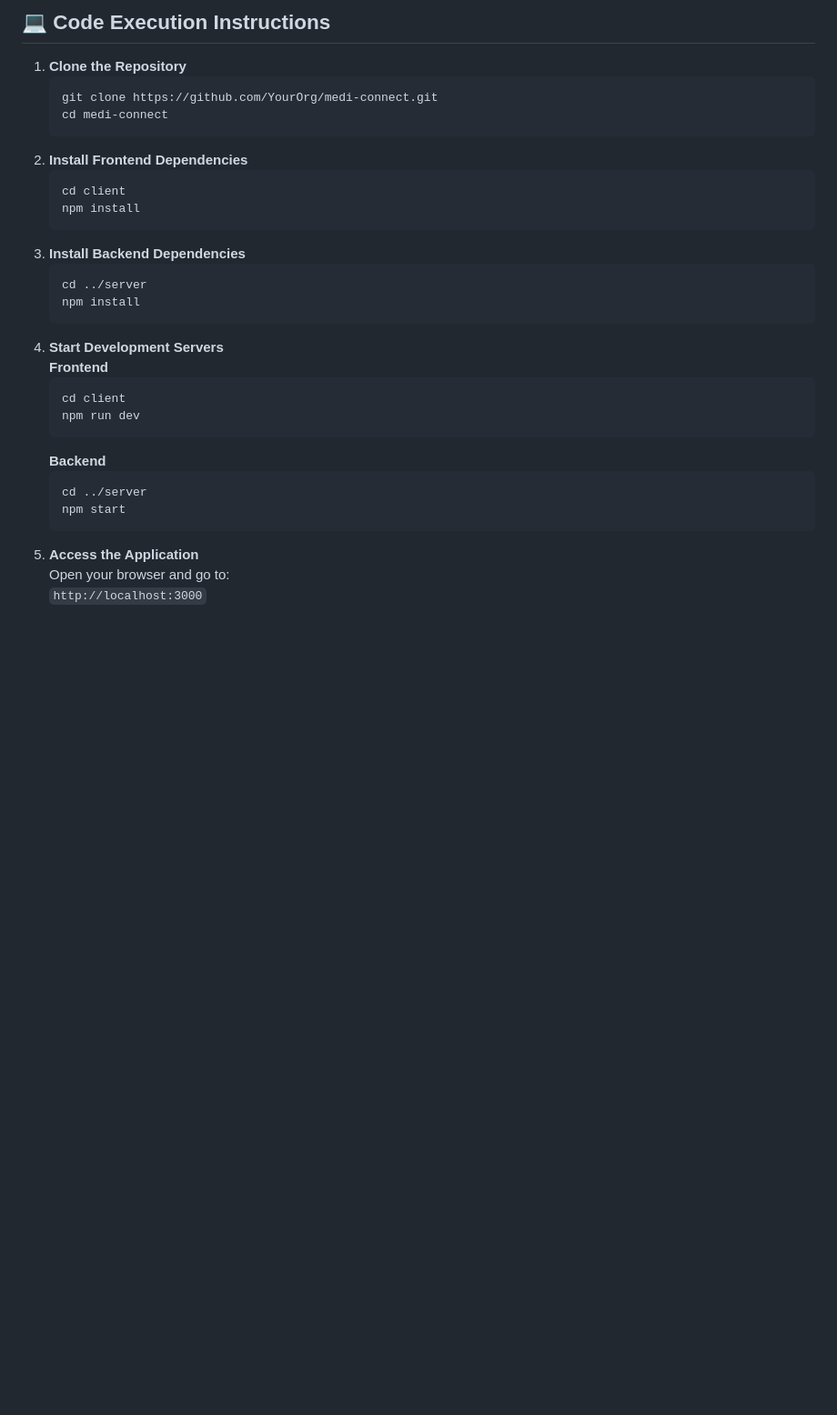
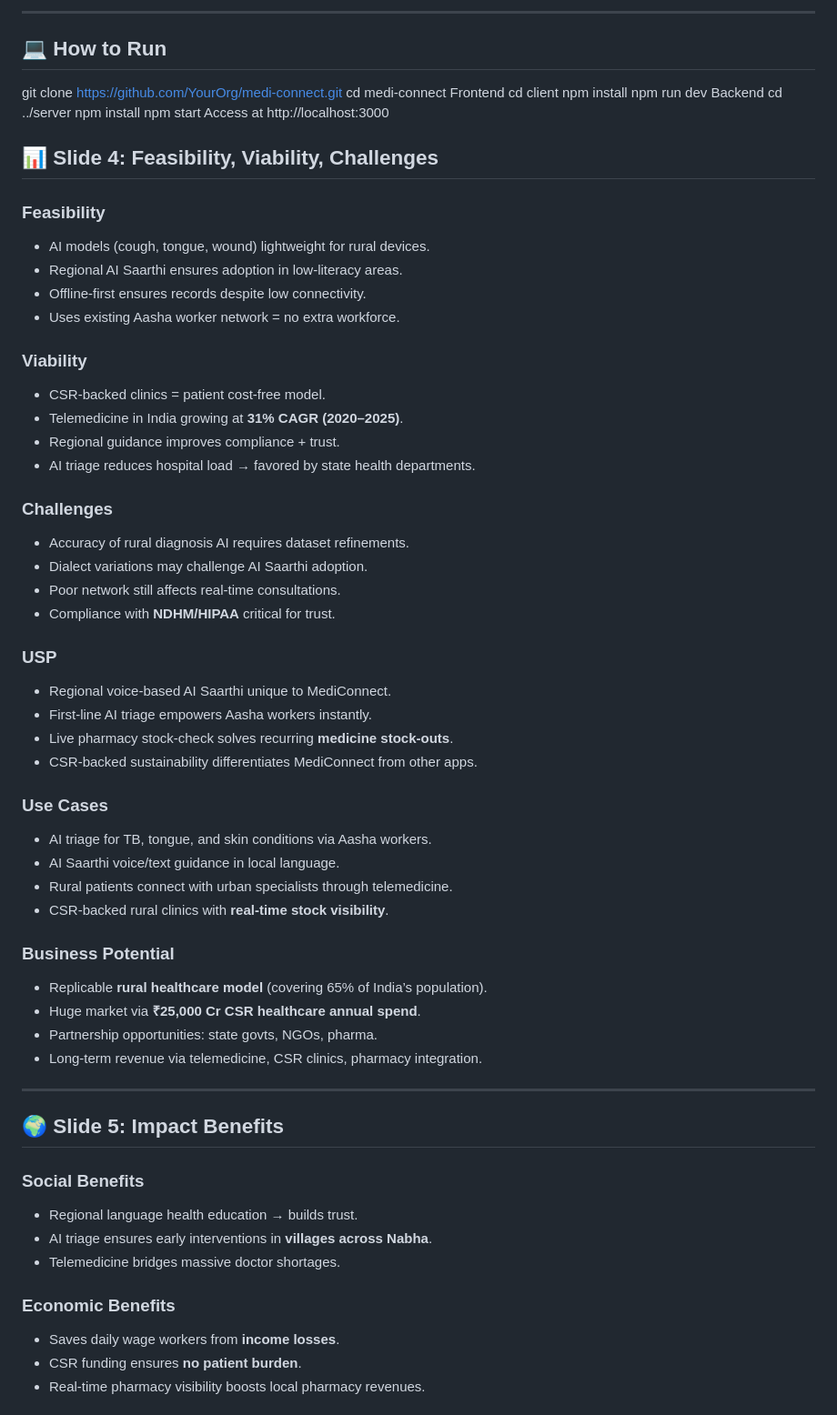
Before and after one commit to Niranjan1Praveen/MediConnect, a Markdown page: README.md, the part around the change printed below. Shown: that part at 91% size. Rendered like a GitHub page; blank space fills up the shorter version.

````diff
--- a/README.md
+++ b/README.md
@@ -91,31 +121,69 @@ MediConnect is a full-stack rural health-tech platform that acts as a digital br
 
-## 💻 Code Execution Instructions
-1. **Clone the Repository**
-   ```bash
-   git clone https://github.com/YourOrg/medi-connect.git
-   cd medi-connect
-   ```
-2. **Install Frontend Dependencies**
-   ```bash
-   cd client
-   npm install
-   ```
-3. **Install Backend Dependencies**
-   ```bash
-   cd ../server
-   npm install
-   ```
-4. **Start Development Servers**
-   **Frontend**
-   ```bash
-   cd client
-   npm run dev
-   ```
-   **Backend**
-   ```bash
-   cd ../server
-   npm start
-   ```
-5. **Access the Application**
-   Open your browser and go to:
-   `http://localhost:3000`
+---
+
+## 💻 How to Run
+
+git clone https://github.com/YourOrg/medi-connect.git
+cd medi-connect
+Frontend
+cd client
+npm install
+npm run dev
+Backend
+cd ../server
+npm install
+npm start
+Access at
+http://localhost:3000
+## 📊 Slide 4: Feasibility, Viability, Challenges
+
+### Feasibility
+- AI models (cough, tongue, wound) lightweight for rural devices.
+- Regional AI Saarthi ensures adoption in low-literacy areas.
+- Offline-first ensures records despite low connectivity.
+- Uses existing Aasha worker network = no extra workforce.
+
+### Viability
+- CSR-backed clinics = patient cost-free model.
+- Telemedicine in India growing at **31% CAGR (2020–2025)**.
+- Regional guidance improves compliance + trust.
+- AI triage reduces hospital load → favored by state health departments.
+
+### Challenges
+- Accuracy of rural diagnosis AI requires dataset refinements.
+- Dialect variations may challenge AI Saarthi adoption.
+- Poor network still affects real-time consultations.
+- Compliance with **NDHM/HIPAA** critical for trust.
+
+### USP
+- Regional voice-based AI Saarthi unique to MediConnect.
+- First-line AI triage empowers Aasha workers instantly.
+- Live pharmacy stock-check solves recurring **medicine stock-outs**.
+- CSR-backed sustainability differentiates MediConnect from other apps.
+
+### Use Cases
+- AI triage for TB, tongue, and skin conditions via Aasha workers.
+- AI Saarthi voice/text guidance in local language.
+- Rural patients connect with urban specialists through telemedicine.
+- CSR-backed rural clinics with **real-time stock visibility**.
+
+### Business Potential
+- Replicable **rural healthcare model** (covering 65% of India’s population).
+- Huge market via **₹25,000 Cr CSR healthcare annual spend**.
+- Partnership opportunities: state govts, NGOs, pharma.
+- Long-term revenue via telemedicine, CSR clinics, pharmacy integration.
+
+---
+
+## 🌍 Slide 5: Impact Benefits
+
+### Social Benefits
+- Regional language health education → builds trust.
+- AI triage ensures early interventions in **villages across Nabha**.
+- Telemedicine bridges massive doctor shortages.
+
+### Economic Benefits
+- Saves daily wage workers from **income losses**.
+- CSR funding ensures **no patient burden**.
+- Real-time pharmacy visibility boosts local pharmacy revenues.
+
````
Also changed, not shown: other parts of README.md (+105 -55 lines).
